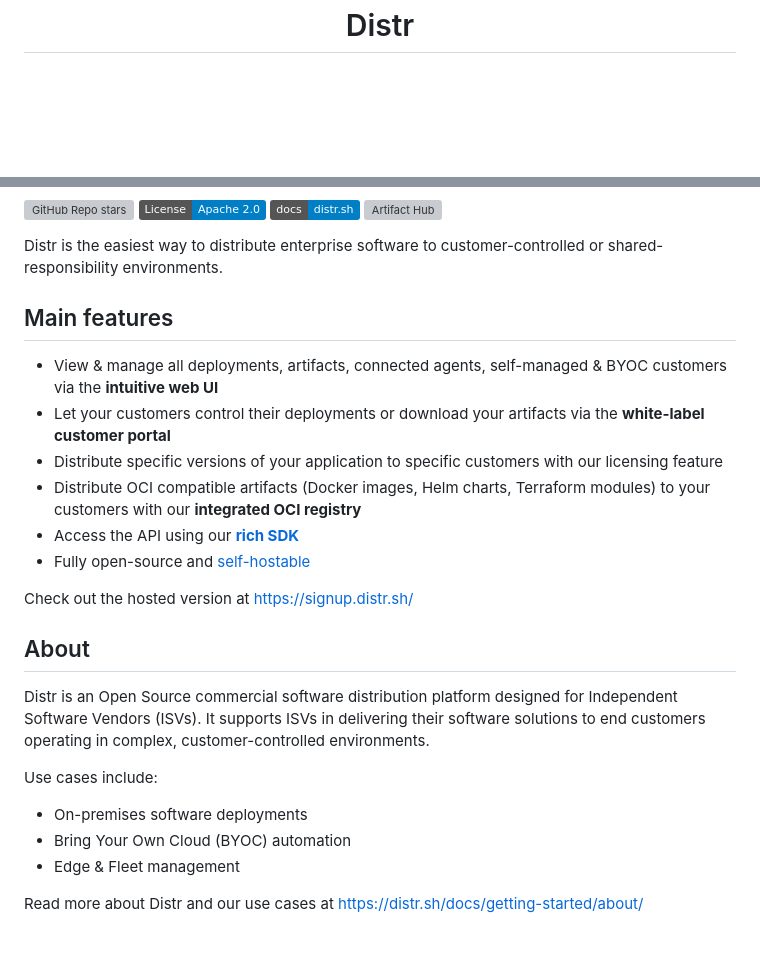
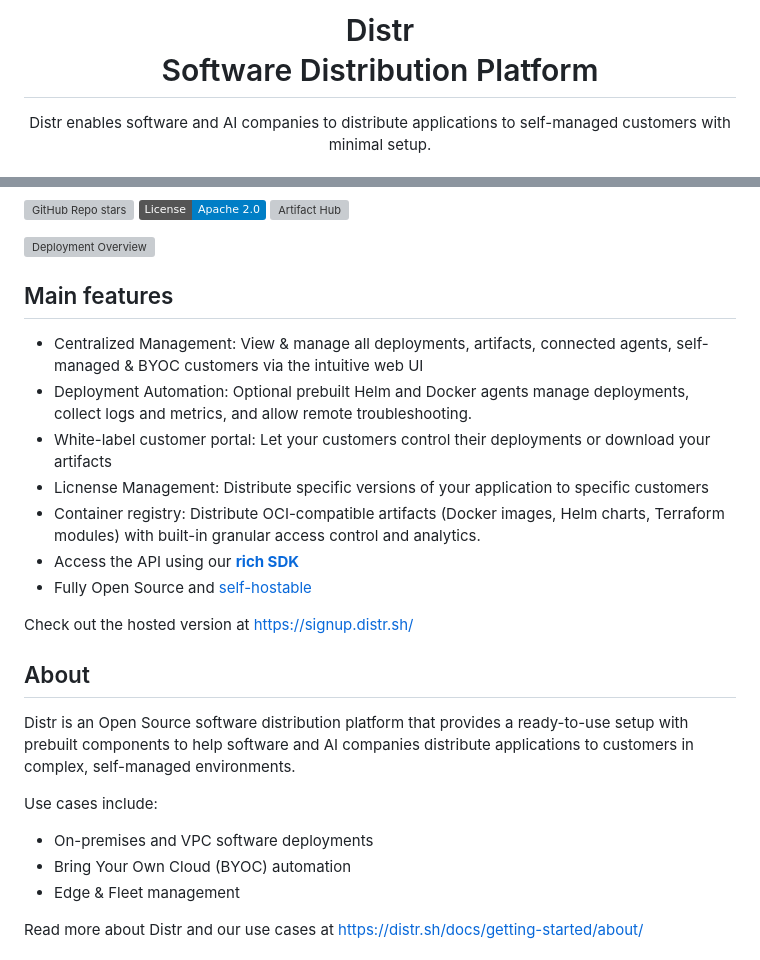
Before and after one commit to glasskube/distr, a Markdown page: README.md, 2 parts joined by grey strips. GitHub-like rendering; badges without logos; blank space fills up the shorter version; grey boxes are pictures that could not be loaded.

Commit message:
docs: update readme

```diff
--- a/README.md
+++ b/README.md
@@ -4,7 +5,6 @@
   </a>
-  <br>
-  Distr
-</h1>
+<h1 align="center">Distr
+<br> Software Distribution Platform </h1>
 
-<div align="center">
+Distr enables software and AI companies to distribute applications to self-managed customers with minimal setup.
 
@@ -14,30 +14,29 @@
 
 [![GitHub Repo stars](https://img.shields.io/github/stars/glasskube/distr?style=flat)](https://github.com/glasskube/distr)
 [![License](https://img.shields.io/badge/License-Apache_2.0-blue.svg)](https://opensource.org/licenses/Apache-2.0)
-[![Docs](https://img.shields.io/badge/docs-distr.sh-blue)](https://distr.sh/docs/?utm_source=github)
 [![Artifact Hub](https://img.shields.io/endpoint?url=https://artifacthub.io/badge/repository/distr)](https://artifacthub.io/packages/helm/distr/distr)
 
-Distr is the easiest way to distribute enterprise software to customer-controlled or shared-responsibility environments.
+![Deployment Overview](https://github.com/glasskube/glasskube.dev/blob/main/static/img/screenshots/distr/distr-deployments-light.webp)
 
 ## Main features
 
-- View & manage all deployments, artifacts, connected agents, self-managed & BYOC customers via the **intuitive web UI**
-- Let your customers control their deployments or download your artifacts via the **white-label customer portal**
-- Distribute specific versions of your application to specific customers with our licensing feature
-- Distribute OCI compatible artifacts (Docker images, Helm charts, Terraform modules) to your customers with our **integrated OCI registry**
+- Centralized Management: View & manage all deployments, artifacts, connected agents, self-managed & BYOC customers via the intuitive web UI
+- Deployment Automation: Optional prebuilt Helm and Docker agents manage deployments, collect logs and metrics, and allow remote troubleshooting.
+- White-label customer portal: Let your customers control their deployments or download your artifacts
+- Licnense Management: Distribute specific versions of your application to specific customers
+- Container registry: Distribute OCI-compatible artifacts (Docker images, Helm charts, Terraform modules) with built-in granular access control and analytics.
 - Access the API using our [**rich SDK**](#distr-sdk)
-- Fully open-source and [self-hostable](#self-hosting)
+- Fully Open Source and [self-hostable](#self-hosting)
 
 Check out the hosted version at https://signup.distr.sh/
 
 ## About
 
-Distr is an Open Source commercial software distribution platform designed for Independent Software Vendors (ISVs).
-It supports ISVs in delivering their software solutions to end customers operating in complex, customer-controlled environments.
+Distr is an Open Source software distribution platform that provides a ready-to-use setup with prebuilt components to help software and AI companies distribute applications to customers in complex, self-managed environments.
 
 Use cases include:
 
-- On-premises software deployments
+- On-premises and VPC software deployments
 - Bring Your Own Cloud (BYOC) automation
 - Edge & Fleet management
 
```
Also changed, not shown: other parts of README.md (+5 -4 lines).
